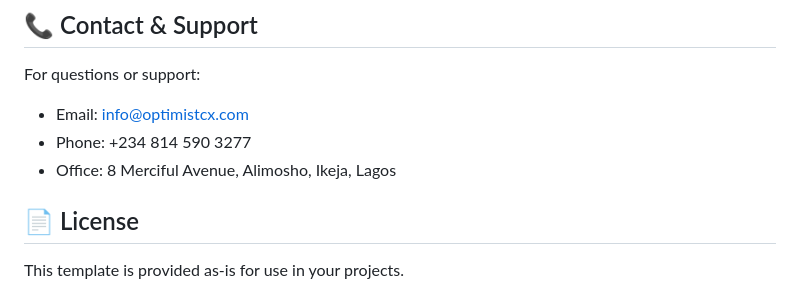
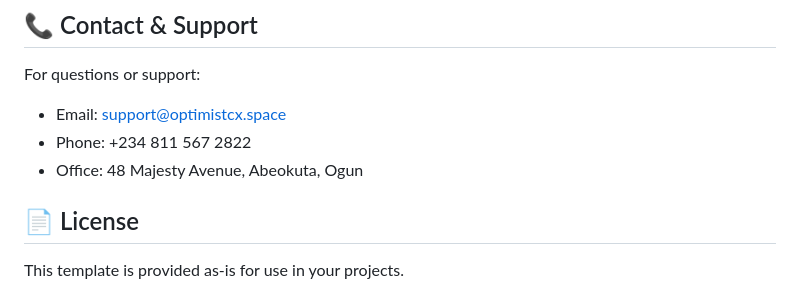
Before and after one commit to Oprimecloud/Optimistcx, a Markdown page: README.md, the part around the change printed below. Drawn GitHub-style.

Commit message:
Revise contact details and update last updated date
Updated contact information and last updated date.

```diff
--- a/README.md
+++ b/README.md
@@ -272,9 +272,9 @@ Create new blog cards by duplicating the blog-card structure:
 ## 📞 Contact & Support
 
 For questions or support:
-- Email: info@optimistcx.com
-- Phone: +234 814 590 3277
-- Office: 8 Merciful Avenue, Alimosho, Ikeja, Lagos
+- Email: support@optimistcx.space
+- Phone: +234 811 567 2822
+- Office: 48 Majesty Avenue, Abeokuta, Ogun
 
 ## 📄 License
 
```
Also changed, not shown: other parts of README.md (+1 -1 lines).
